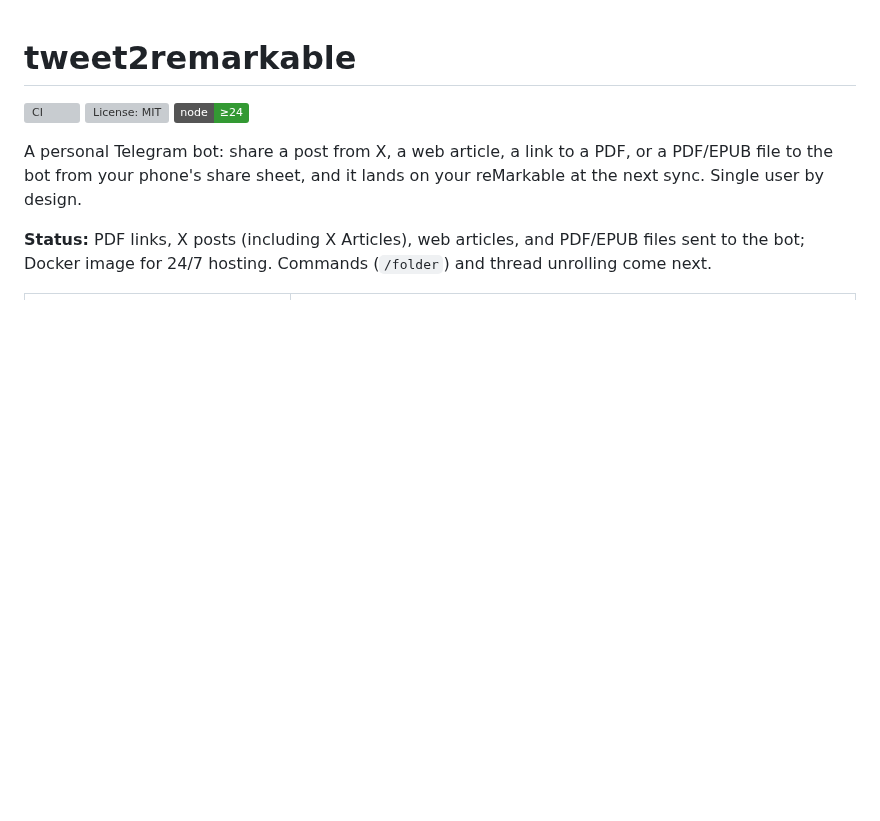
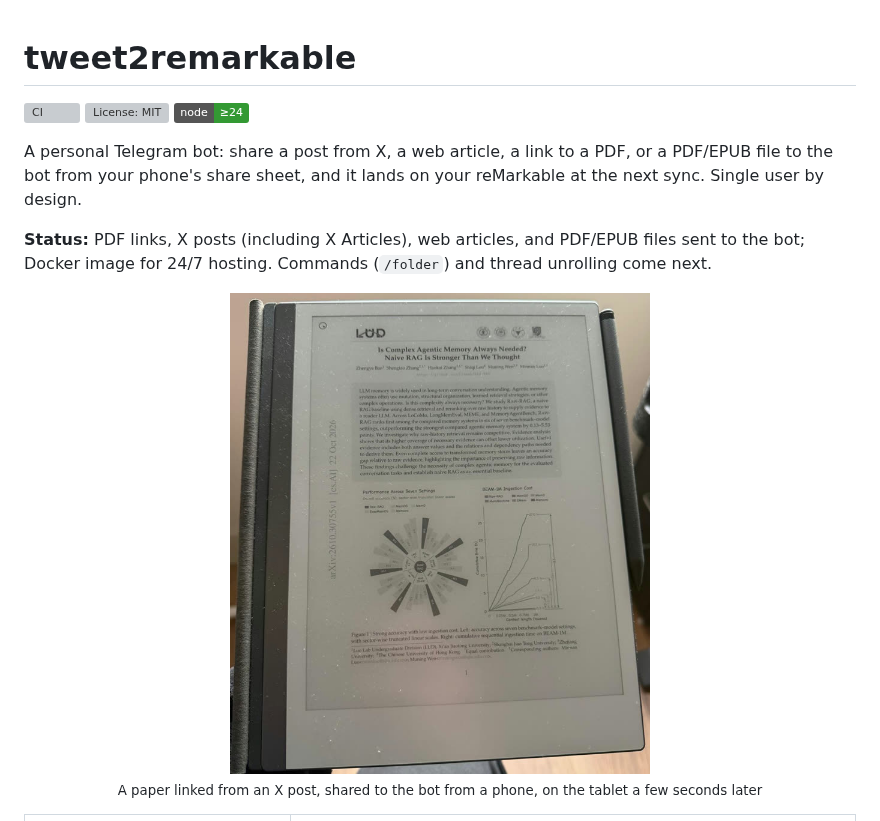
Before and after one commit to lucaslimafons/tweet2remarkable, a Markdown page: README.md, the part around the change. Rendered like a GitHub page; pictures changed too: docs/images/remarkable-tablet.jpg (added); badges without logos; blank space fills up the shorter version; grey boxes are pictures that could not be loaded.

Commit message:
docs: add a photo of the result on the reMarkable
Co-Authored-By: Claude Opus 5.5 <noreply@anthropic.com>

```diff
--- a/README.md
+++ b/README.md
@@ -9,6 +9,12 @@ your phone's share sheet, and it lands on your reMarkable at the next sync. Sing
 
 **Status:** PDF links, X posts (including X Articles), web articles, and PDF/EPUB files sent to the bot; Docker
 image for 24/7 hosting. Commands (`/folder`) and thread unrolling come next.
+
+<p align="center">
+  <img src="docs/images/remarkable-tablet.jpg" width="420" alt="A reMarkable tablet showing the first page of the arXiv paper 'Is Complex Agentic Memory Always Needed? Naive RAG Is Stronger Than We Thought', sent from an X post">
+  <br>
+  <sub>A paper linked from an X post, shared to the bot from a phone, on the tablet a few seconds later</sub>
+</p>
 
 <table>
   <tr>
```
